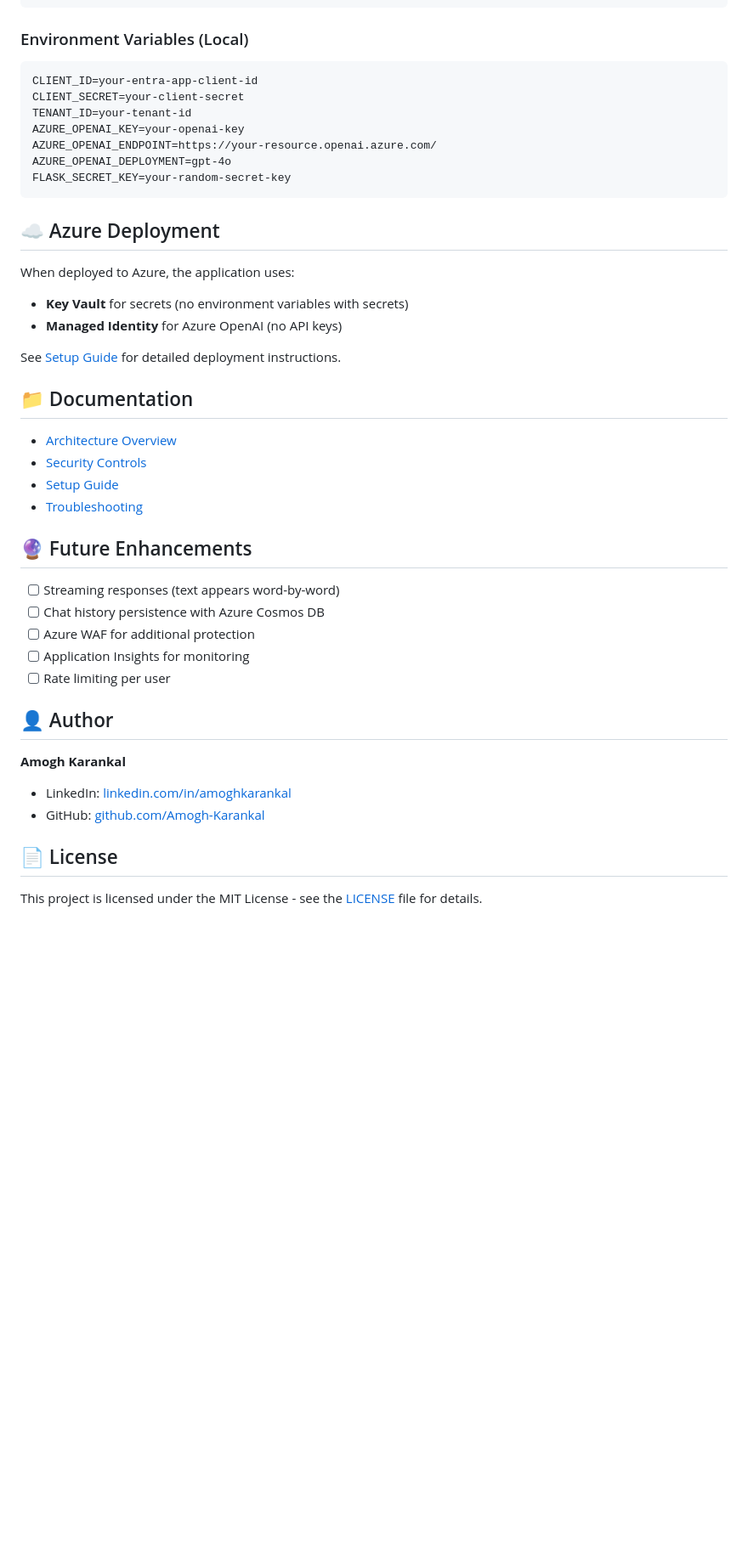
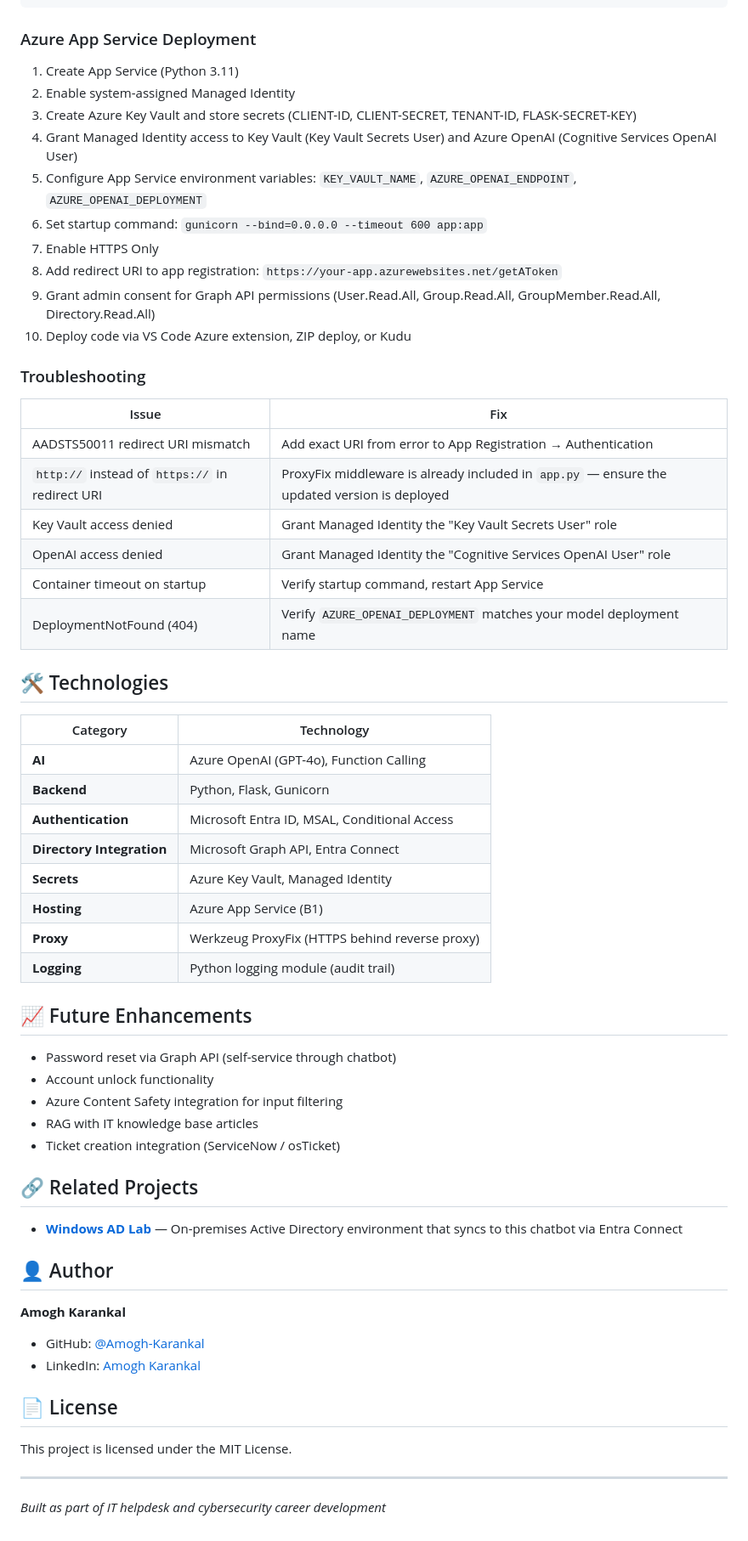
Before and after one commit to Amogh-Karankal/azure-secure-ai-chatbot, a Markdown page: README.md, the part around one of its changes. Shown at 85% size. Rendered like a GitHub page; blank space fills up the shorter version.

````diff
--- a/README.md
+++ b/README.md
@@ -141,45 +174,66 @@ cp .env.example .env
 python app.py
 ```
 
-### Environment Variables (Local)
-```
-CLIENT_ID=your-entra-app-client-id
-CLIENT_SECRET=your-client-secret
-TENANT_ID=your-tenant-id
-AZURE_OPENAI_KEY=your-openai-key
-AZURE_OPENAI_ENDPOINT=https://your-resource.openai.azure.com/
-AZURE_OPENAI_DEPLOYMENT=gpt-4o
-FLASK_SECRET_KEY=your-random-secret-key
-```
-## ☁️ Azure Deployment
+### Azure App Service Deployment
 
-When deployed to Azure, the application uses:
-- **Key Vault** for secrets (no environment variables with secrets)
-- **Managed Identity** for Azure OpenAI (no API keys)
+1. Create App Service (Python 3.11)
+2. Enable system-assigned Managed Identity
+3. Create Azure Key Vault and store secrets (CLIENT-ID, CLIENT-SECRET, TENANT-ID, FLASK-SECRET-KEY)
+4. Grant Managed Identity access to Key Vault (Key Vault Secrets User) and Azure OpenAI (Cognitive Services OpenAI User)
+5. Configure App Service environment variables: `KEY_VAULT_NAME`, `AZURE_OPENAI_ENDPOINT`, `AZURE_OPENAI_DEPLOYMENT`
+6. Set startup command: `gunicorn --bind=0.0.0.0 --timeout 600 app:app`
+7. Enable HTTPS Only
+8. Add redirect URI to app registration: `https://your-app.azurewebsites.net/getAToken`
+9. Grant admin consent for Graph API permissions (User.Read.All, Group.Read.All, GroupMember.Read.All, Directory.Read.All)
+10. Deploy code via VS Code Azure extension, ZIP deploy, or Kudu
 
-See [Setup Guide](docs/setup-guide.md) for detailed deployment instructions.
+### Troubleshooting
 
-## 📁 Documentation
+| Issue | Fix |
+|-------|-----|
+| AADSTS50011 redirect URI mismatch | Add exact URI from error to App Registration → Authentication |
+| `http://` instead of `https://` in redirect URI | ProxyFix middleware is already included in `app.py` — ensure the updated version is deployed |
+| Key Vault access denied | Grant Managed Identity the "Key Vault Secrets User" role |
+| OpenAI access denied | Grant Managed Identity the "Cognitive Services OpenAI User" role |
+| Container timeout on startup | Verify startup command, restart App Service |
+| DeploymentNotFound (404) | Verify `AZURE_OPENAI_DEPLOYMENT` matches your model deployment name |
 
-- [Architecture Overview](docs/architecture.md)
-- [Security Controls](docs/security-controls.md)
-- [Setup Guide](docs/setup-guide.md)
-- [Troubleshooting](docs/troubleshooting.md)
+## 🛠️ Technologies
 
-## 🔮 Future Enhancements
+| Category | Technology |
+|----------|-----------|
+| **AI** | Azure OpenAI (GPT-4o), Function Calling |
+| **Backend** | Python, Flask, Gunicorn |
+| **Authentication** | Microsoft Entra ID, MSAL, Conditional Access |
+| **Directory Integration** | Microsoft Graph API, Entra Connect |
+| **Secrets** | Azure Key Vault, Managed Identity |
+| **Hosting** | Azure App Service (B1) |
+| **Proxy** | Werkzeug ProxyFix (HTTPS behind reverse proxy) |
+| **Logging** | Python logging module (audit trail) |
 
-- [ ] Streaming responses (text appears word-by-word)
-- [ ] Chat history persistence with Azure Cosmos DB
-- [ ] Azure WAF for additional protection
-- [ ] Application Insights for monitoring
-- [ ] Rate limiting per user
+## 📈 Future Enhancements
+
+- Password reset via Graph API (self-service through chatbot)
+- Account unlock functionality
+- Azure Content Safety integration for input filtering
+- RAG with IT knowledge base articles
+- Ticket creation integration (ServiceNow / osTicket)
+
+## 🔗 Related Projects
+
+- **[Windows AD Lab](https://github.com/Amogh-Karankal/Windows-AD-Lab)** — On-premises Active Directory environment that syncs to this chatbot via Entra Connect
 
 ## 👤 Author
 
 **Amogh Karankal**
-- LinkedIn: [linkedin.com/in/amoghkarankal](https://linkedin.com/in/amoghkarankal)
-- GitHub: [github.com/Amogh-Karankal](https://github.com/Amogh-Karankal)
+
+- GitHub: [@Amogh-Karankal](https://github.com/Amogh-Karankal)
+- LinkedIn: [Amogh Karankal](https://www.linkedin.com/in/amoghkarankal/)
 
 ## 📄 License
 
-This project is licensed under the MIT License - see the [LICENSE](LICENSE) file for details.
+This project is licensed under the MIT License.
+
+---
+
+*Built as part of IT helpdesk and cybersecurity career development*
````
Also changed, not shown: other parts of README.md (+138 -105 lines).
